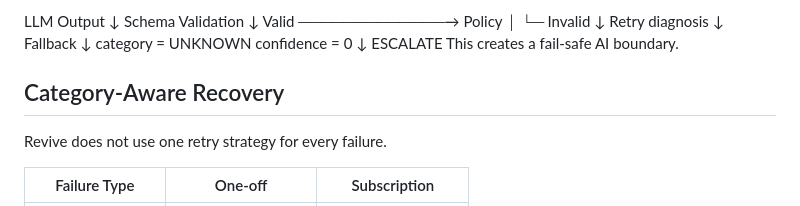
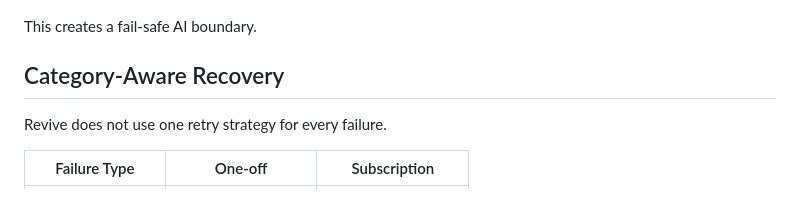
Before and after one commit to revathikrishapk/revive-ai, a Markdown page: README.md, the part around one of its changes. Drawn GitHub-style.

```diff
--- a/README.md
+++ b/README.md
@@ -188,20 +197,5 @@ Invalid model output does not directly reach the policy engine.
 
-LLM Output
-    ↓
-Schema Validation
-    ↓
-Valid ─────────────→ Policy
-    │
-    └─ Invalid
-          ↓
-      Retry diagnosis
-          ↓
-      Fallback
-          ↓
- category = UNKNOWN
- confidence = 0
-          ↓
-      ESCALATE
+
 This creates a fail-safe AI boundary.
 
 ## Category-Aware Recovery
```
Also changed, not shown: other parts of README.md (+9 -0 lines).
